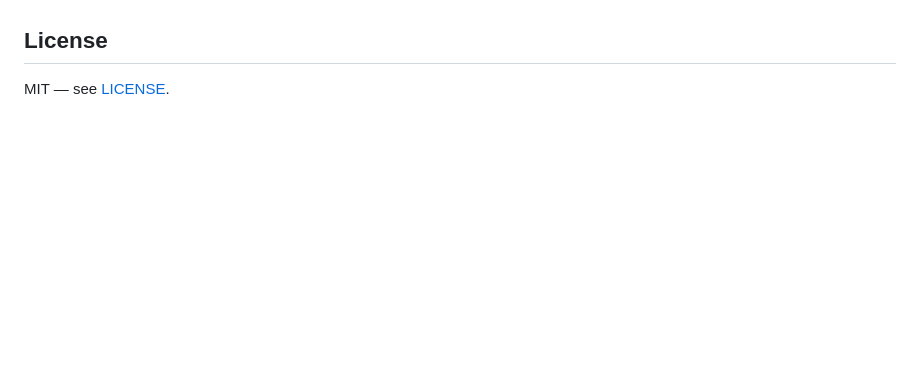
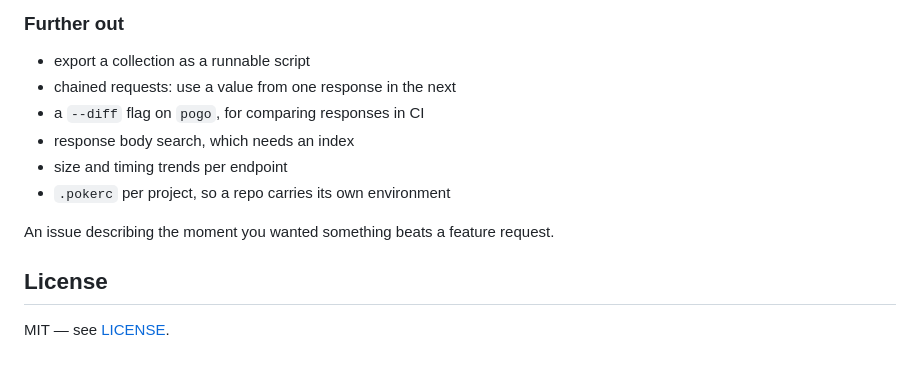
Before and after one commit to rmpato/poke, a Markdown page: README.md, the part around one of its changes. GitHub-like rendering; blank space fills up the shorter version.

```diff
--- a/README.md
+++ b/README.md
@@ -234,3 +319,13 @@ is worth more than a feature request.
+### Further out
+
+- export a collection as a runnable script
+- chained requests: use a value from one response in the next
+- a `--diff` flag on `pogo`, for comparing responses in CI
+- response body search, which needs an index
+- size and timing trends per endpoint
+- `.pokerc` per project, so a repo carries its own environment
+
+An issue describing the moment you wanted something beats a feature request.
 
 ## License
 
```
Also changed, not shown: other parts of README.md (+94 -9 lines).
